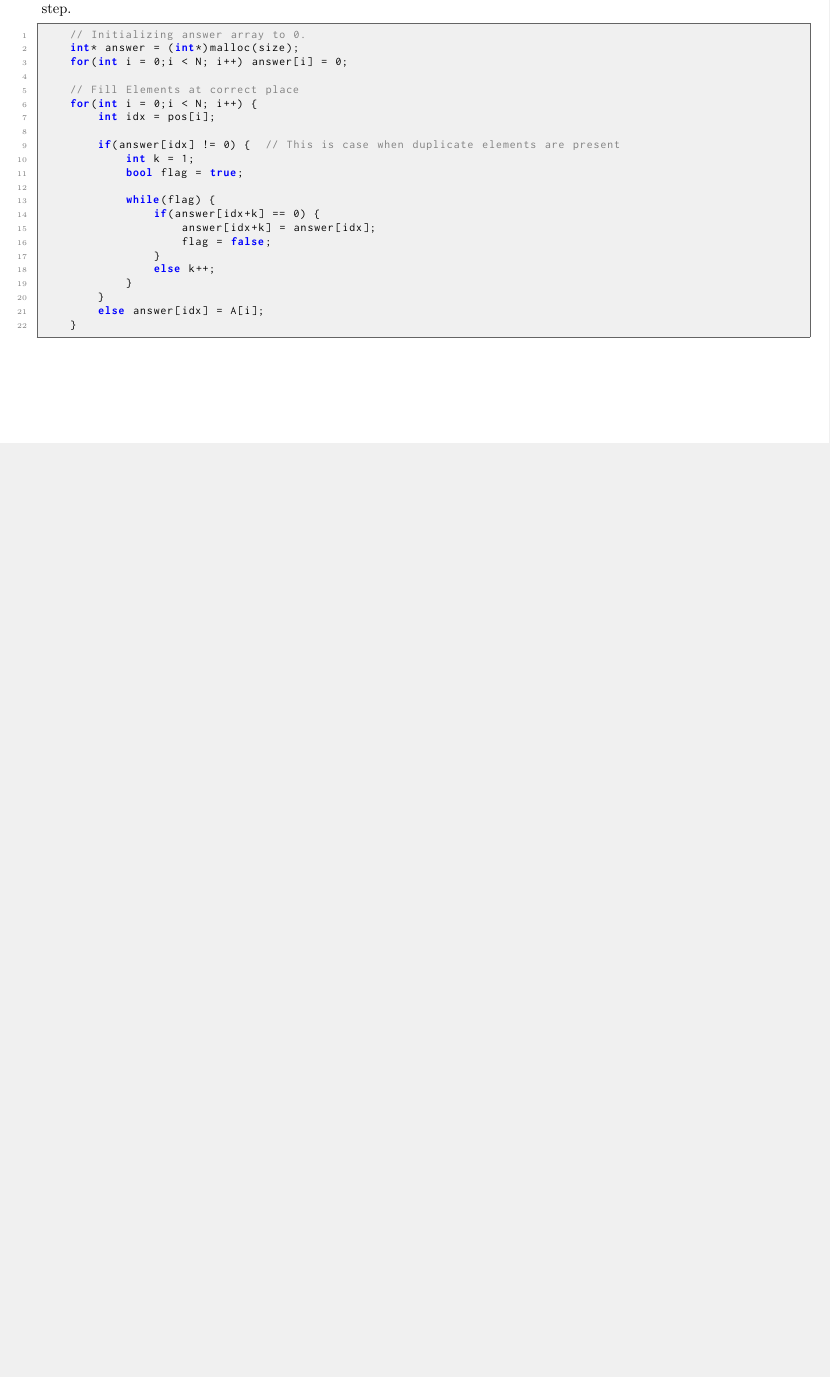
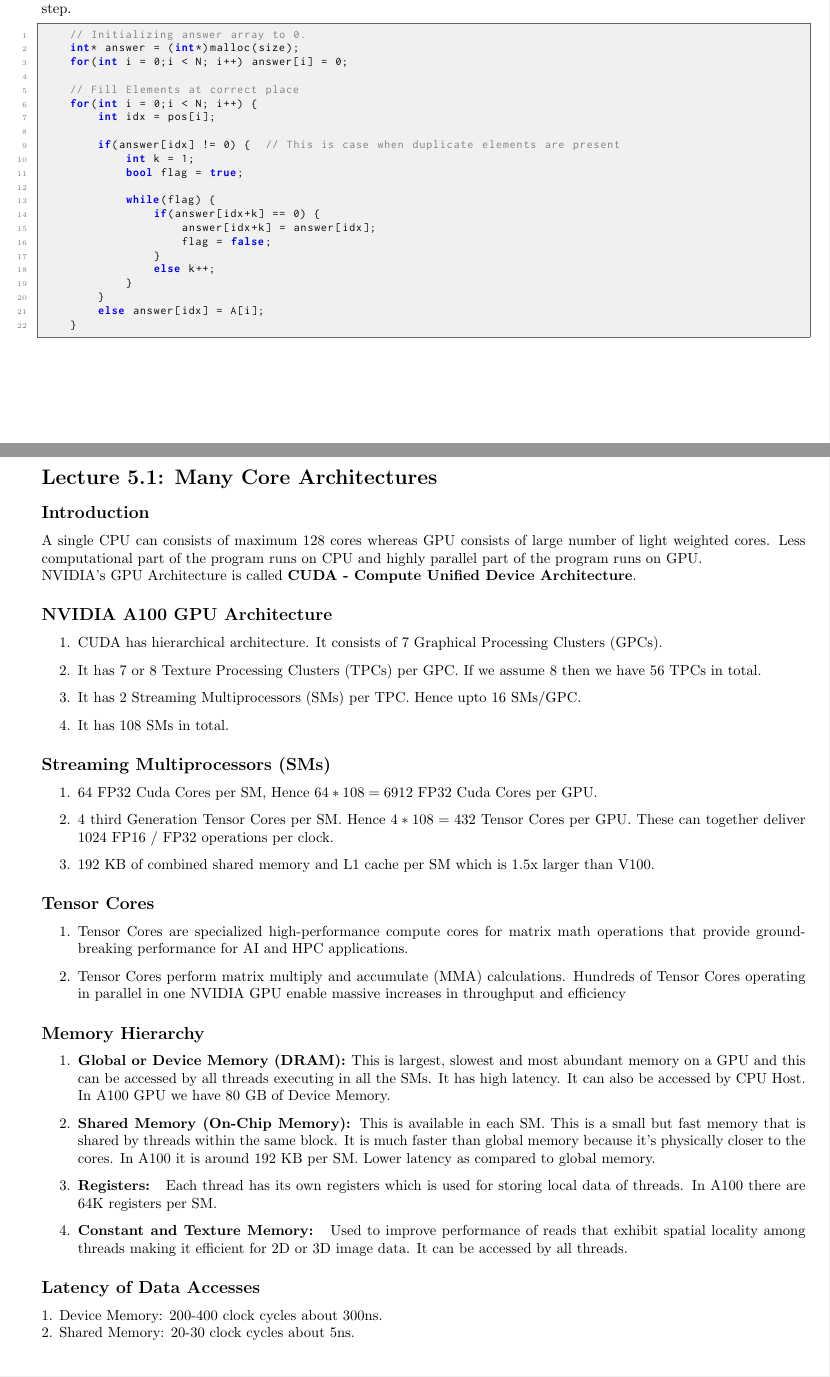
Before and after one commit to ayushraina2028/DS295-Parallel-Programming-2025, a LaTeX document (Notes/report.tex): part of page 10 of 10 before the commit and two parts of pages 10 and 11 of 12 after it, the two joined at a grey line, cut so that both start at the same text, the shorter picture padded with empty space. Compiled offline with pdfLaTeX.

Commit message:
Added GPU Architecture Notes

```diff
--- a/Notes/report.tex
+++ b/Notes/report.tex
@@ -422,3 +422,44 @@ This Post processing step is not needed if all the elements are distinct. If the
     }
 \end{lstlisting}
 
+\newpage
+
+\section*{Lecture 5.1: Many Core Architectures}
+
+\subsection*{Introduction}
+A single CPU can consists of maximum 128 cores whereas GPU consists of large number of light weighted cores. Less computational part of the program runs on CPU and highly parallel part of the program runs on GPU. \\
+NVIDIA's GPU Architecture is called \textbf{CUDA - Compute Unified Device Architecture}.
+
+\subsection*{NVIDIA A100 GPU Architecture}
+\begin{enumerate}
+    \item CUDA has hierarchical architecture. It consists of 7 Graphical Processing Clusters (GPCs).
+    \item It has 7 or 8 Texture Processing Clusters (TPCs) per GPC. If we assume 8 then we have 56 TPCs in total.
+    \item It has 2 Streaming Multiprocessors (SMs) per TPC. Hence upto 16 SMs/GPC.
+    \item It has 108 SMs in total.
+\end{enumerate}
+
+\subsection*{Streaming Multiprocessors (SMs)}
+\begin{enumerate}
+    \item 64 FP32 Cuda Cores per SM, Hence $64 * 108 = 6912$ FP32 Cuda Cores per GPU.
+    \item 4 third Generation Tensor Cores per SM. Hence $4 * 108 = 432$ Tensor Cores per GPU. These can together deliver 1024 FP16 / FP32 operations per clock.
+    \item 192 KB of combined shared memory and L1 cache per SM which is 1.5x larger than V100.
+\end{enumerate}
+
+\subsection*{Tensor Cores}
+\begin{enumerate}
+    \item Tensor Cores are specialized high-performance compute cores for matrix math operations that provide groundbreaking performance for AI and HPC applications.
+    \item Tensor Cores perform matrix
+    multiply and accumulate (MMA) calculations. Hundreds of Tensor Cores operating in parallel in one NVIDIA GPU enable massive increases in throughput and efficiency
+\end{enumerate}
+
+\subsection*{Memory Hierarchy}
+\begin{enumerate}
+    \item \textbf{Global or Device Memory (DRAM): }This is largest, slowest and most abundant memory on a GPU and this can be accessed by all threads executing in all the SMs. It has high latency. It can also be accessed by CPU Host. In A100 GPU we have 80 GB of Device Memory.
+    \item \textbf{Shared Memory (On-Chip Memory): }This is available in each SM. This is a small but fast memory that is shared by threads within the same block. It is much faster than global memory because it's physically closer to the cores. In A100 it is around 192 KB per SM. Lower latency as compared to global memory.
+    \item \textbf{Registers: } Each thread has its own registers which is used for storing local data of threads. In A100 there are 64K registers per SM.
+    \item \textbf{Constant and Texture Memory: } Used to improve performance of reads that exhibit spatial locality among threads making it efficient for 2D or 3D image data. It can be accessed by all threads.
+\end{enumerate}
+
+\subsection*{Latency of Data Accesses}
+1. Device Memory: 200-400 clock cycles about 300ns. \\
+2. Shared Memory: 20-30 clock cycles about 5ns. \\
```
Also changed, not shown: Notes/report.pdf, Notes/report.tex (12 more changed lines), 4 other files.
